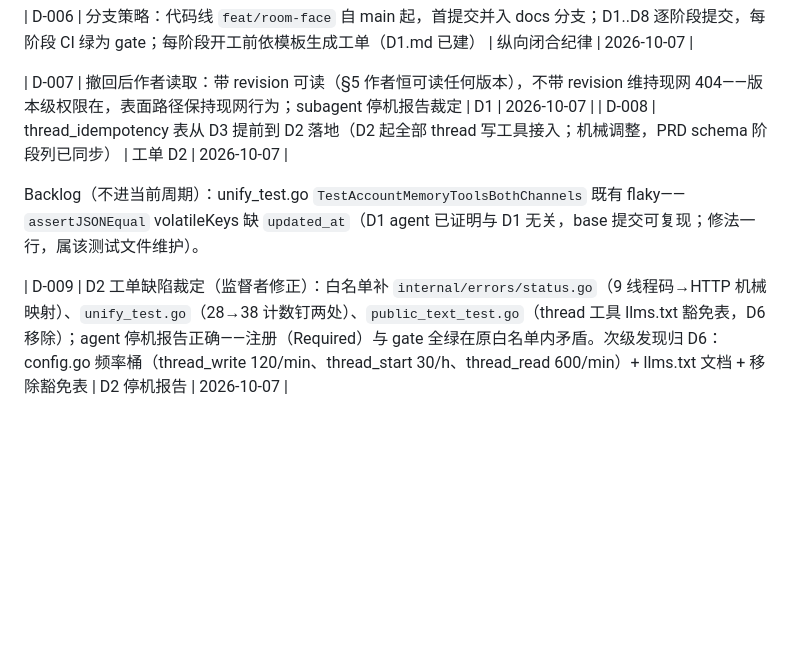
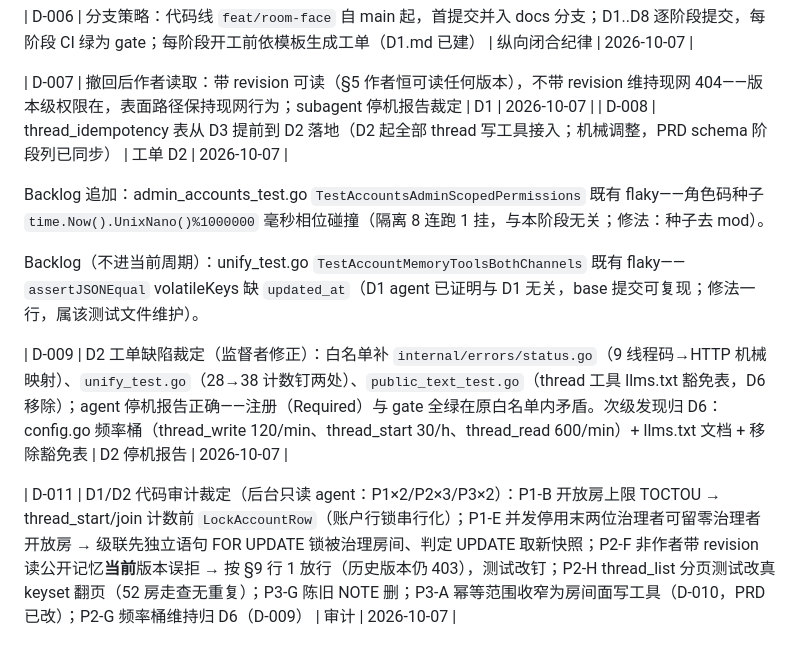
Before and after one commit to samelabs/Kungfu, a Markdown page: docs/kungfu-execution/LOG.md, the part around the change. Rendered like a GitHub page; blank space fills up the shorter version.

Commit message:
ledger: D-011 adjudication, backlog; D3 BASE repointed

```diff
--- a/docs/kungfu-execution/LOG.md
+++ b/docs/kungfu-execution/LOG.md
@@ -80,6 +80,10 @@
 | D-007 | 撤回后作者读取：带 revision 可读（§5 作者恒可读任何版本），不带 revision 维持现网 404——版本级权限在，表面路径保持现网行为；subagent 停机报告裁定 | D1 | 2026-10-07 |
 | D-008 | thread_idempotency 表从 D3 提前到 D2 落地（D2 起全部 thread 写工具接入；机械调整，PRD schema 阶段列已同步） | 工单 D2 | 2026-10-07 |
 
+Backlog 追加：admin_accounts_test.go `TestAccountsAdminScopedPermissions` 既有 flaky——角色码种子 `time.Now().UnixNano()%1000000` 毫秒相位碰撞（隔离 8 连跑 1 挂，与本阶段无关；修法：种子去 mod）。
+
 Backlog（不进当前周期）：unify_test.go `TestAccountMemoryToolsBothChannels` 既有 flaky——`assertJSONEqual` volatileKeys 缺 `updated_at`（D1 agent 已证明与 D1 无关，base 提交可复现；修法一行，属该测试文件维护）。
 
 | D-009 | D2 工单缺陷裁定（监督者修正）：白名单补 `internal/errors/status.go`（9 线程码→HTTP 机械映射）、`unify_test.go`（28→38 计数钉两处）、`public_text_test.go`（thread 工具 llms.txt 豁免表，D6 移除）；agent 停机报告正确——注册（Required）与 gate 全绿在原白名单内矛盾。次级发现归 D6：config.go 频率桶（thread_write 120/min、thread_start 30/h、thread_read 600/min）+ llms.txt 文档 + 移除豁免表 | D2 停机报告 | 2026-10-07 |
+
+| D-011 | D1/D2 代码审计裁定（后台只读 agent：P1×2/P2×3/P3×2）：P1-B 开放房上限 TOCTOU → thread_start/join 计数前 `LockAccountRow`（账户行锁串行化）；P1-E 并发停用末两位治理者可留零治理者开放房 → 级联先独立语句 FOR UPDATE 锁被治理房间、判定 UPDATE 取新快照；P2-F 非作者带 revision 读公开记忆**当前**版本误拒 → 按 §9 行 1 放行（历史版本仍 403），测试改钉；P2-H thread_list 分页测试改真 keyset 翻页（52 房走查无重复）；P3-G 陈旧 NOTE 删；P3-A 幂等范围收窄为房间面写工具（D-010，PRD 已改）；P2-G 频率桶维持归 D6（D-009） | 审计 | 2026-10-07 |
```
Also changed, not shown: docs/kungfu-execution/D3.md (+1 -1 lines).
